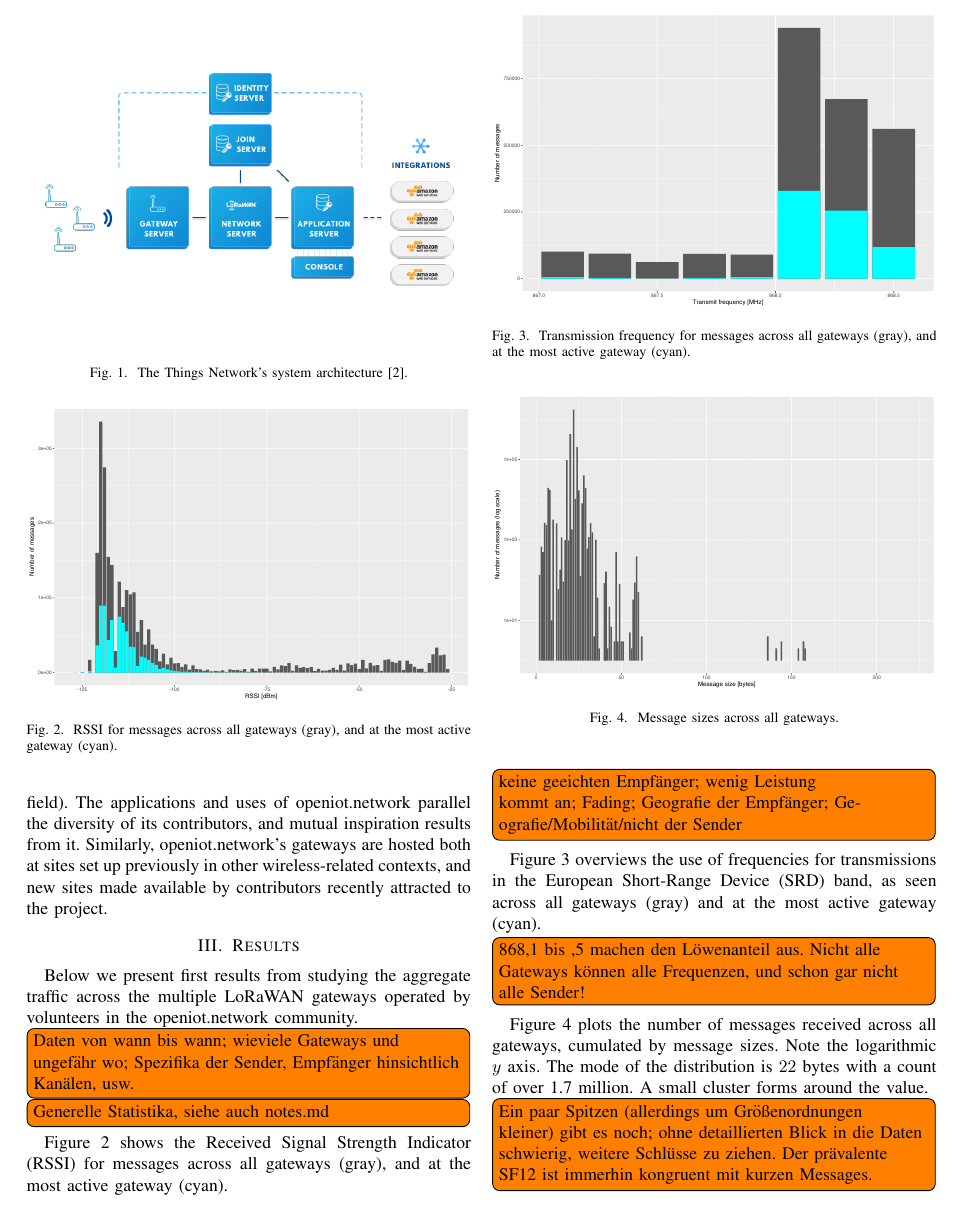
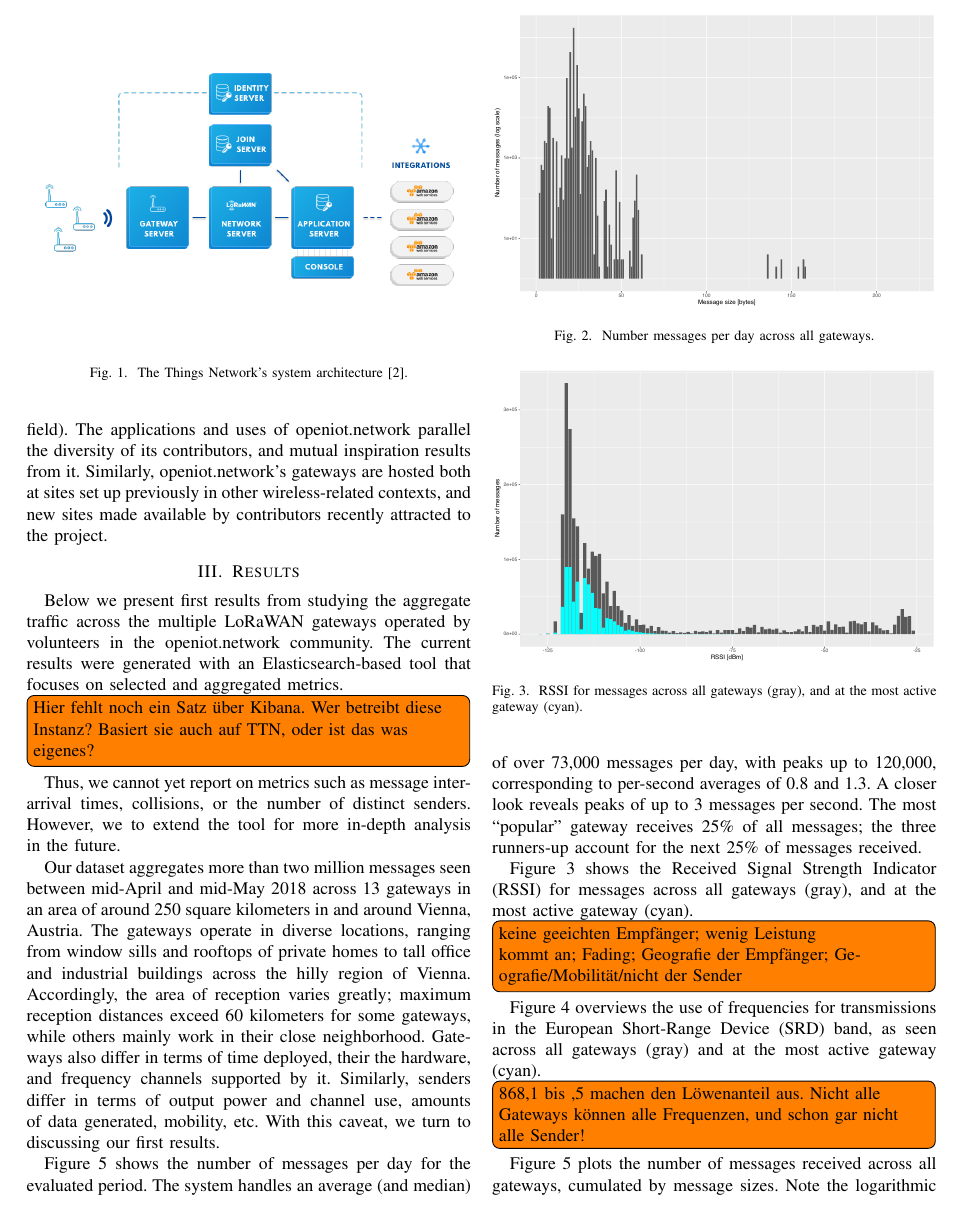
Before and after one commit to aaaaalbert/itc30-poster, a LaTeX paper (paper.tex, which reads results.tex): page 2 of 3. Compiled offline with pdfLaTeX.

Commit message:
Add more results (WIP)

```diff
--- a/results.tex
+++ b/results.tex
@@ -4,9 +4,42 @@
 Below we present first results from studying the aggregate
 traffic across the multiple \gls{lorawan} gateways operated
 by volunteers in the \gls{oin} community.
-\todo[inline]{Daten von wann bis wann; wieviele Gateways und ungefähr wo; Spezifika der Sender, Empfänger hinsichtlich Kanälen, usw.}
+The current results were generated with an Elasticsearch-based
+tool that focuses on selected and aggregated metrics.
+\todo[inline]{Hier fehlt noch ein Satz über Kibana. Wer betreibt diese Instanz? Basiert sie auch auf TTN, oder ist das was eigenes?}
+Thus, we
+cannot yet report on metrics such as message inter-arrival times,
+collisions, or the number of distinct senders. However, we
+to extend the tool for more in-depth analysis in the future.
 
-\todo[inline]{Generelle Statistika, siehe auch notes.md}
+Our dataset aggregates more than two million messages seen between
+mid-April and mid-May 2018 across 13 gateways in an area of around
+250 square kilometers in and around Vienna, Austria.
+The gateways operate in diverse locations, ranging from window sills
+and rooftops of private homes to tall office and industrial buildings
+across the hilly region of Vienna. Accordingly, the area of reception
+varies greatly; maximum reception distances exceed 60 kilometers for
+some gateways, while others mainly work in their close neighborhood.
+Gateways also differ in terms of time deployed, their the hardware, and
+frequency channels supported by it. Similarly, senders differ
+in terms of output power and channel use, amounts of data generated,
+mobility, etc.
+With this caveat, we turn to discussing our first results.
+
+\begin{figure}
+  \centering
+  \includegraphics[width=\columnwidth]{figures/sizes.pdf}
+  \caption{Number messages per day across all gateways.}
+  \label{fig:sizes}
+\end{figure}
+
+Figure~\ref{fig:sizes} shows the number of messages per day for the
+evaluated period. The system handles an average (and median) of over
+73,000 messages per day, with peaks up to 120,000, corresponding to
+per-second averages of 0.8 and 1.3. A closer look reveals peaks
+of up to 3 messages per second. The most ``popular'' gateway
+receives 25\% of all messages; the three runners-up account for
+the next 25\% of messages received.
 
 \begin{figure}
   \centering
```
